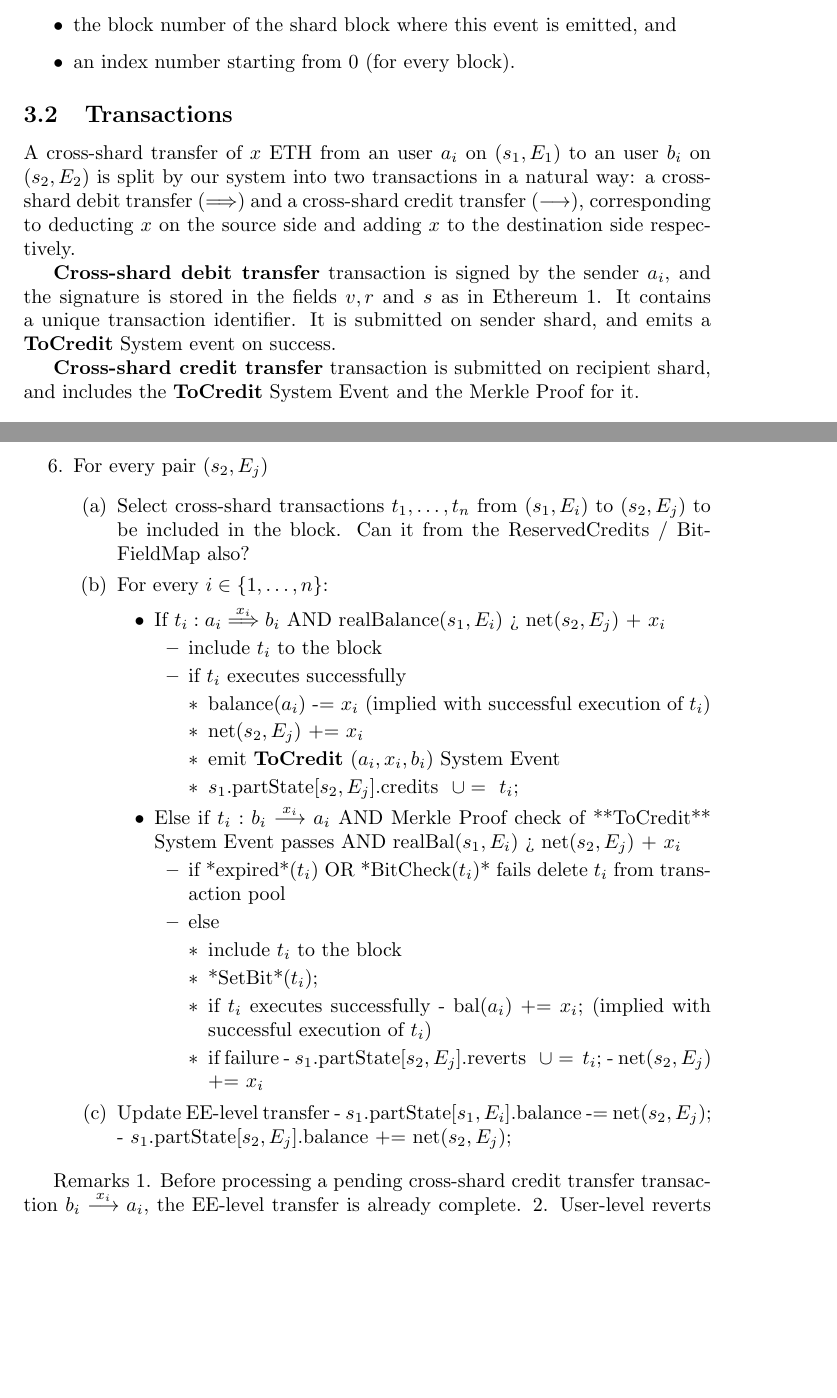
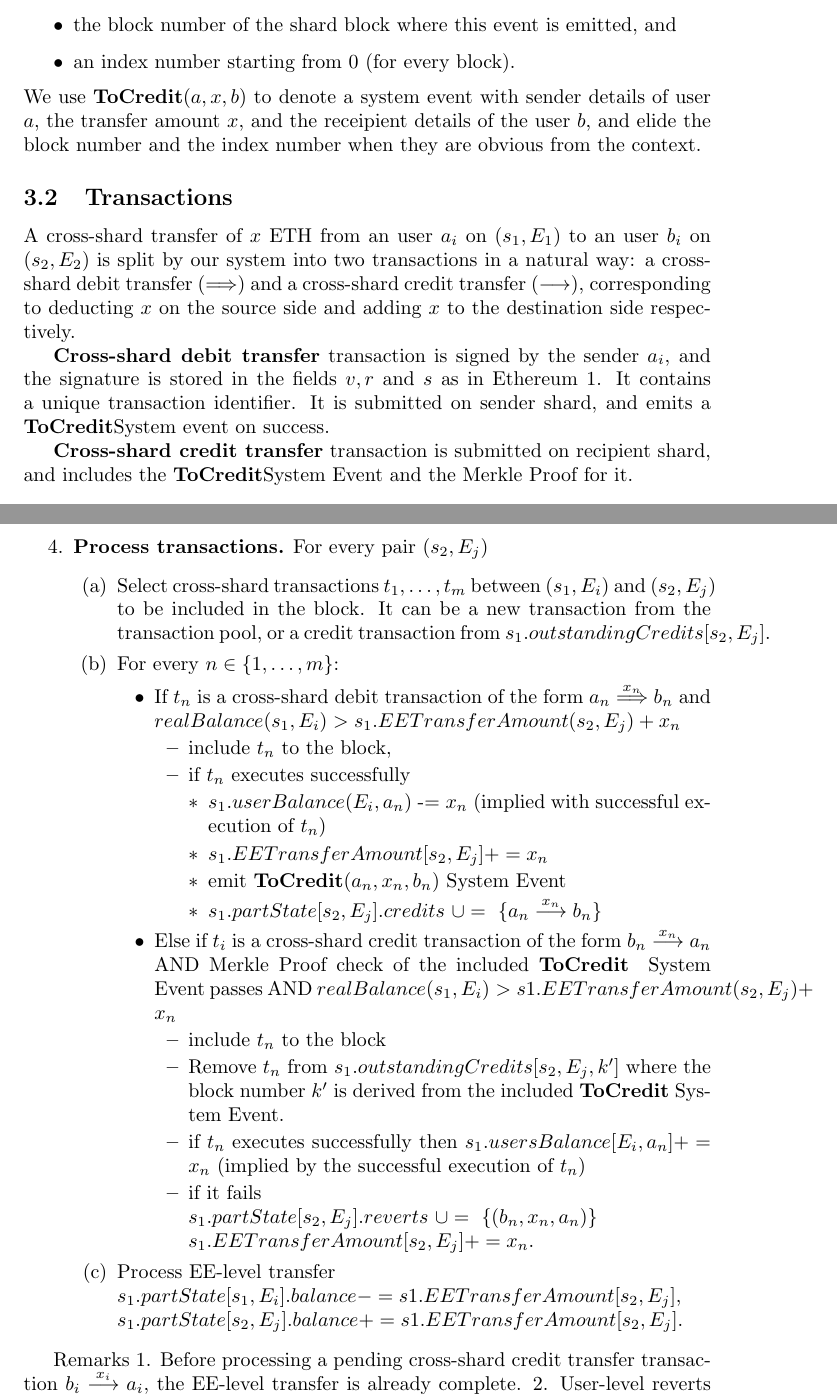
Before and after one commit to Raghavendra-PegaSys/atomicEth, a LaTeX document (main.tex): two parts of pages 3 and 6 of 10, joined at a grey line, cut so that both start at the same text, the shorter picture padded with empty space. Compiled offline with pdfLaTeX.

Commit message:
Algorithm finished

```diff
--- a/main.tex
+++ b/main.tex
@@ -7,8 +7,7 @@
 \date{}
 
 \newcommand{\eth}[0]{ETH~}
-\newcommand{\tocredit}[0]{{\bf ToCredit}~}
-\newcommand{\bitfieldmap}[0]{\ensuremath{BitFieldMap}~}
+\newcommand{\tocredit}[0]{{\bf ToCredit}}
 
 \begin{document}
 
@@ -63,6 +62,7 @@ In our approach, we use one System Event message called \tocredit, which include
 \item the block number of the shard block where this event is emitted, and
 \item an index number starting from 0 (for every block).
 \end{itemize}
+We use \tocredit($a,x,b$) to denote a system event with sender details of user $a$, the transfer amount $x$, and the receipient details of the user $b$, and elide the block number and the index number when they are obvious from the context.
 
 \subsection{Transactions}
 
@@ -137,38 +131,41 @@ Set for every shard $s$ and every EE $E$, $s_1.revertsAmount(s,E)$ to $0$.
-\item For every pair $(s_2,E_j)$
+\item {\bf Process user-level reverts}. For every $r \in s_1.partState[s_1,E_i].reverts$, $s_1.userBalance[E_i,sender(r)] += x_r$, where $x_r$ denotes $r$'s transfer amount. After this operation, $s_1.partState[s_1,E_i].reverts$ is set to $\emptyset$.
+
+% \item {\bf Reset.} For every pair $(s_2,E_j)$, reset the following.
+% \begin{itemize}
+% 	\item $s_1.partState[s_2,E_j].credits = \emptyset$
+% 	\item $s_1.partState[s_2,E_j].reverts = \emptyset$
+% \end{itemize}
+
+\item {\bf Process transactions.} For every pair $(s_2,E_j)$
     \begin{enumerate}
-	\item Select cross-shard transactions $t_1,\ldots,t_n$ from $(s_1,E_i)$ to $(s_2,E_j)$ to be included in the block. Can it from the ReservedCredits / BitFieldMap also?
-	\item For every $i \in \{1, \ldots, n\}$:
+	\item Select cross-shard transactions $t_1,\ldots,t_m$ between $(s_1,E_i)$ and $(s_2,E_j)$ to be included in the block. It can be a new transaction from the transaction pool, or a credit transaction from $s_1.outstandingCredits[s_2,E_j]$.
+
+	\item For every $n \in \{1, \ldots, m\}$:
 		\begin{itemize}
-		\item If $t_i : a_i \stackrel{x_i}{\Longrightarrow} b_i$ AND realBalance($s_1,E_i$) > net($s_2,E_j$) + $x_i$
+		\item If $t_n$ is a cross-shard debit transaction of the form $a_n \stackrel{x_n}{\Longrightarrow} b_n$ and $realBalance(s_1,E_i) > s_1.EETransferAmount(s_2,E_j) + x_n$
 		\begin{itemize}
-			\item include $t_i$ to the block
-			\item if $t_i$ executes successfully
+			\item include $t_n$ to the block,
+			\item if $t_n$ executes successfully
 			\begin{itemize}
-				\item balance($a_i$) -= $x_i$ (implied with successful execution of $t_i$)
-				\item net($s_2,E_j$) += $x_i$
-				\item emit \tocredit($a_i, x_i, b_i$) System Event
-				\item $s_1$.partState[$s_2,E_j$].credits $~ \cup= ~$ {$t_i$};
+				\item $s_1.userBalance(E_i,a_n)$ -= $x_n$ (implied with successful execution of $t_n$)
+				\item $s_1.EETransferAmount[s_2,E_j] += x_n$
+				\item emit \tocredit($a_n, x_n, b_n$) System Event
+				\item $s_1.partState[s_2,E_j].credits ~ \cup= ~ \{a_n \stackrel{x_n}{\longrightarrow} b_n\}$
 			\end{itemize}
 		\end{itemize}
-		\item Else if $t_i : b_i \stackrel{x_i}{\longrightarrow} a_i$ AND Merkle Proof check of **ToCredit** System Event passes AND realBal($s_1,E_i$) > net($s_2,E_j$) + $x_i$
+		\item Else if $t_i$ is a cross-shard credit transaction of the form $b_n \stackrel{x_n}{\longrightarrow} a_n$ AND Merkle Proof check of the included \tocredit~ System Event passes AND $realBalance(s_1,E_i) > s1.EETransferAmount(s_2,E_j) + x_n$
 		\begin{itemize}
-			\item if *expired*($t_i$) OR *BitCheck($t_i$)* fails
-				 delete $t_i$ from transaction pool
-			\item else
-			\begin{itemize}
-				\item include $t_i$ to the block
-				\item *SetBit*($t_i$);
-				\item if $t_i$ executes successfully
-					- bal($a_i$) += $x_i$; (implied with successful execution of $t_i$)
-				\item if failure
-					- $s_1$.partState[$s_2,E_j$].reverts $~~\cup=~$ {$t_i$};
-					- net($s_2,E_j$) += $x_i$
-			\end{itemize}
+			\item include $t_n$ to the block
+			\item Remove $t_n$ from $s_1.outstandingCredits[s_2,E_j,k']$ where the block number $k'$ is derived from the included \tocredit ~System Event.
+			\item if $t_n$ executes successfully then $s_1.usersBalance[E_i,a_n] += x_n$ (implied by the successful execution of $t_n$)
+			\item if it fails \\
+			$s_1.partState[s_2,E_j].reverts ~\cup=~ \{(b_n,x_n,a_n)\}$\\
+			$s_1.EETransferAmount[s_2,E_j] += x_n$.
 		\end{itemize}
 	\end{itemize}
-	\item Update EE-level transfer
-		- $s_1$.partState[$s_1,E_i$].balance -= net($s_2,E_j$);
-		- $s_1$.partState[$s_2,E_j$].balance += net($s_2,E_j$);
+	\item Process EE-level transfer\\
+		$s_1.partState[s_1,E_i].balance -= s1.EETransferAmount[s_2,E_j]$, \\
+		$s_1.partState[s_2,E_j].balance += s1.EETransferAmount[s_2,E_j]$.
     \end{enumerate}
 \end{enumerate}
 
```
Also changed, not shown: main.pdf, state.jpg, main.tex (20 more changed lines).
